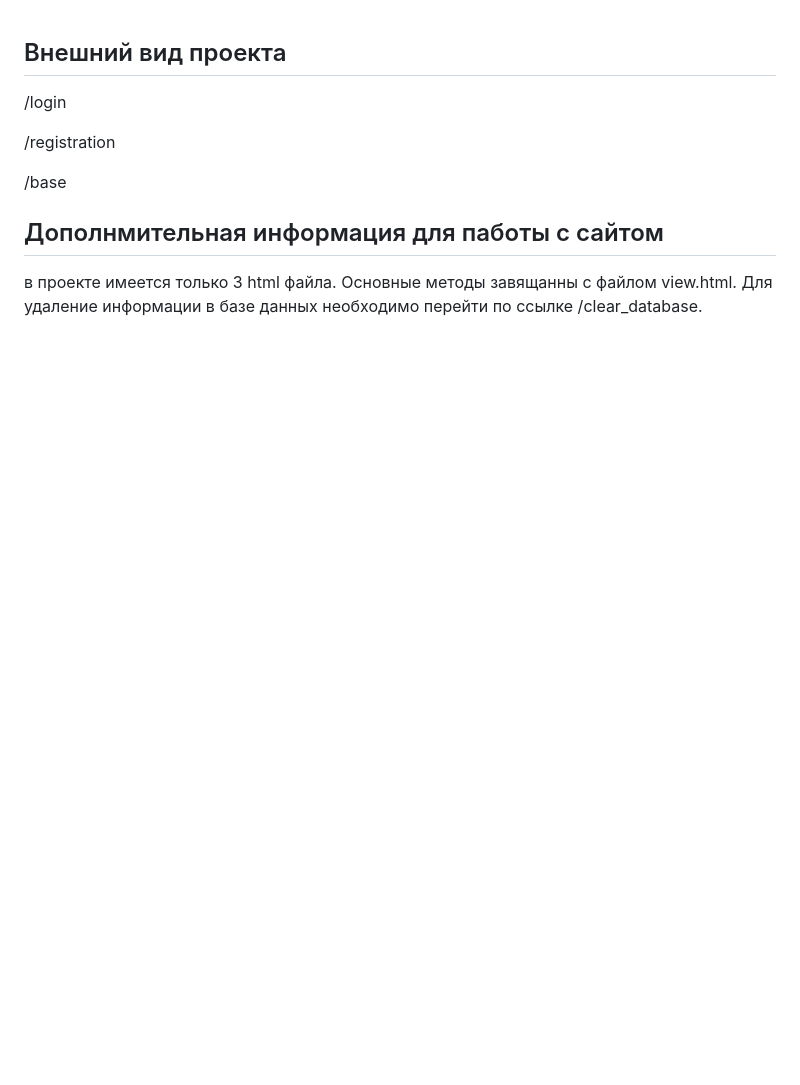
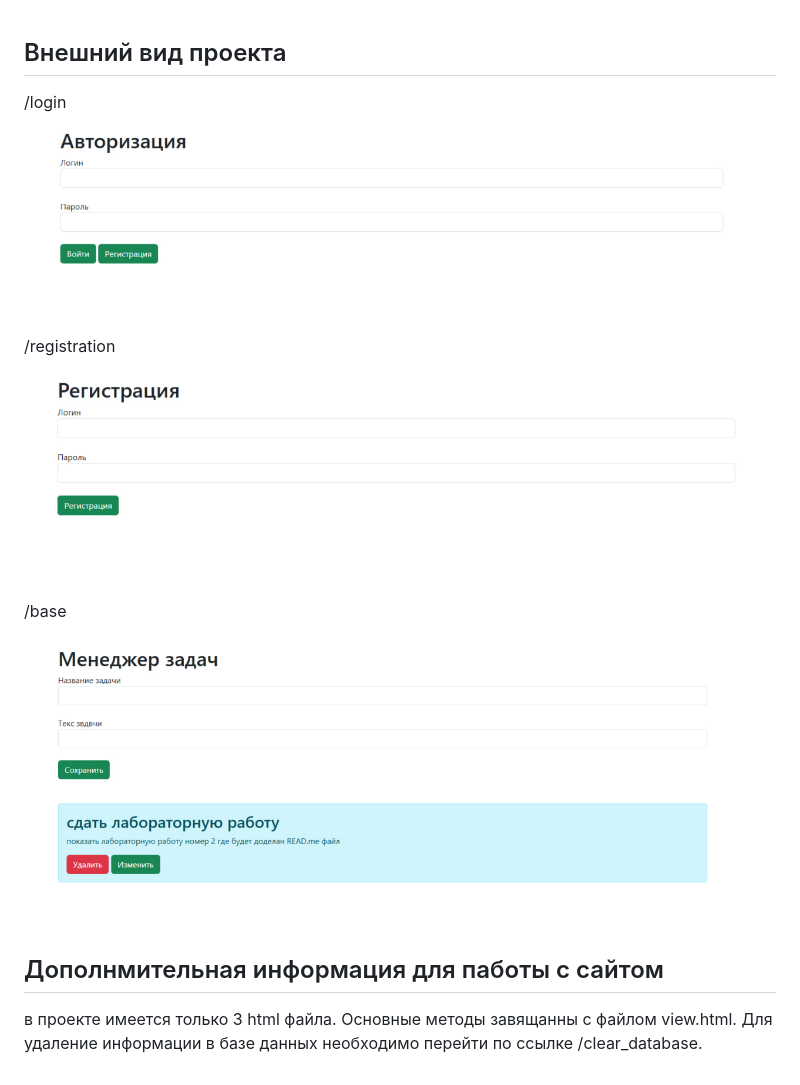
Before and after one commit to Arseny-Terekhin/flaskPython, a Markdown page: README.md, the part around the change. Rendered like a GitHub page; pictures changed too: image/1.png (added), image/img.png (added), image/img_1.png (added); blank space fills up the shorter version.

```diff
--- a/README.md
+++ b/README.md
@@ -1,13 +1,13 @@
 ## Внешний вид проекта
 
 /login
-
+![img_1.png](image/img_1.png)
 
 /registration
-
+![img.png](image/1.png)
 
 /base
-
+![img.png](image/img.png)
 
 ## Дополнмительная информация для паботы с сайтом
 в проекте имеется только 3 html файла. Основные методы завящанны с файлом view.html.
```
